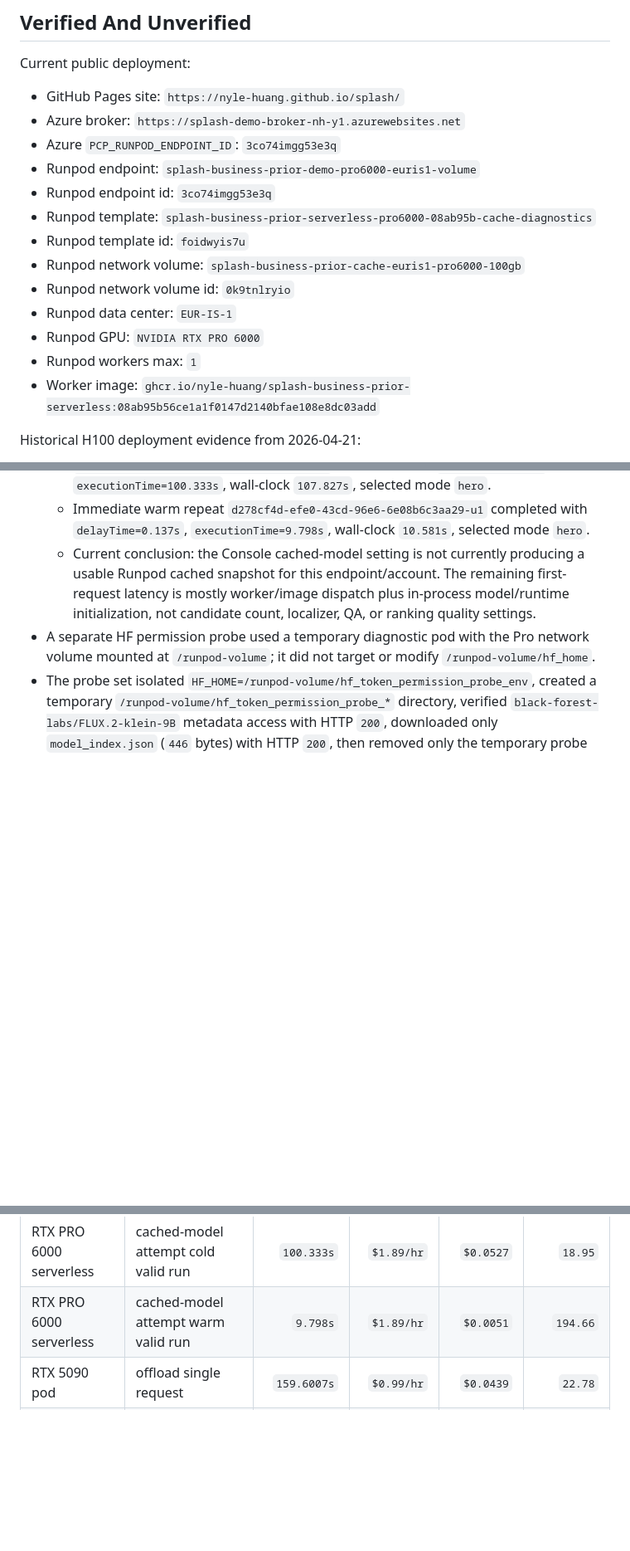
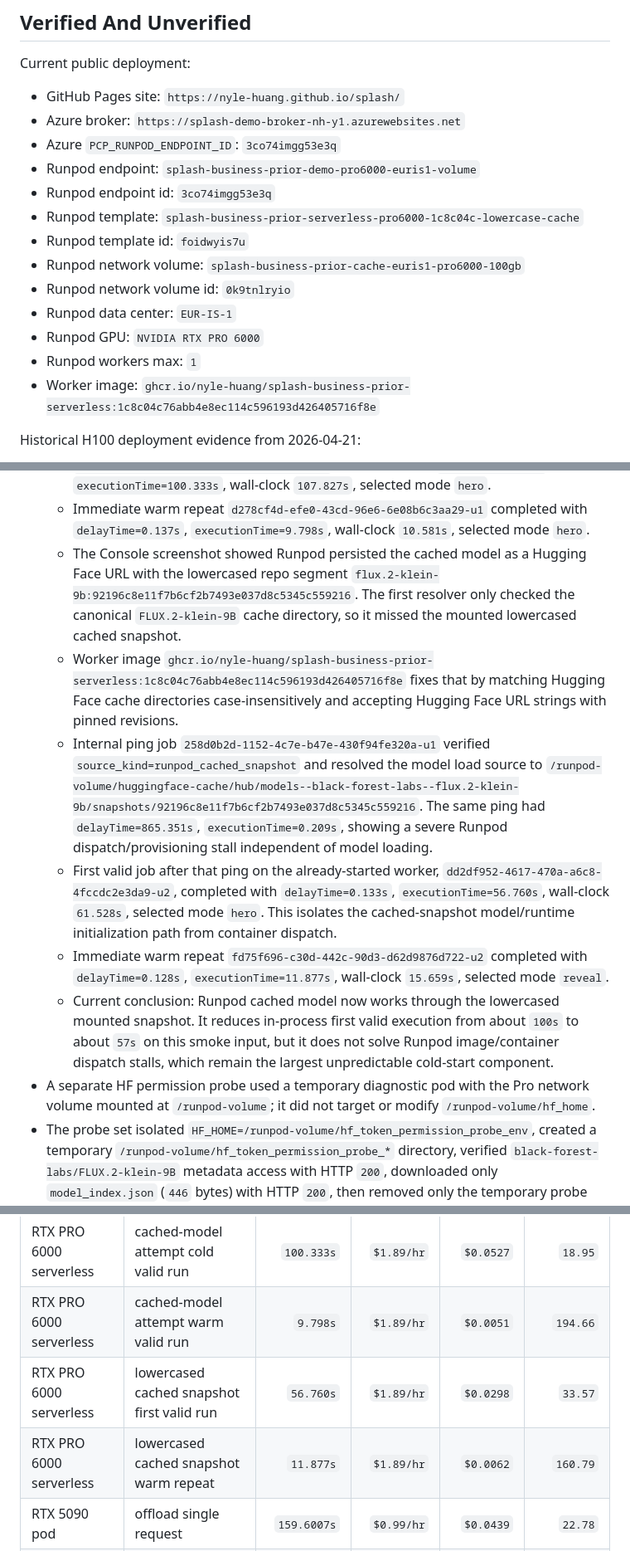
Before and after one commit to nyle-huang/splash, a Markdown page: docs/context/DEMO_DEPLOYMENT_STACK.md, 3 parts joined by grey strips. Shown at 83% size. Rendered like a GitHub page; blank space fills up the shorter version.

Commit message:
Record working Runpod cached snapshot evidence

```diff
--- a/docs/context/DEMO_DEPLOYMENT_STACK.md
+++ b/docs/context/DEMO_DEPLOYMENT_STACK.md
@@ -189,14 +189,14 @@ Current public deployment:
 - Azure `PCP_RUNPOD_ENDPOINT_ID`: `3co74imgg53e3q`
 - Runpod endpoint: `splash-business-prior-demo-pro6000-euris1-volume`
 - Runpod endpoint id: `3co74imgg53e3q`
-- Runpod template: `splash-business-prior-serverless-pro6000-08ab95b-cache-diagnostics`
+- Runpod template: `splash-business-prior-serverless-pro6000-1c8c04c-lowercase-cache`
 - Runpod template id: `foidwyis7u`
 - Runpod network volume: `splash-business-prior-cache-euris1-pro6000-100gb`
 - Runpod network volume id: `0k9tnlryio`
 - Runpod data center: `EUR-IS-1`
 - Runpod GPU: `NVIDIA RTX PRO 6000`
 - Runpod workers max: `1`
-- Worker image: `ghcr.io/nyle-huang/splash-business-prior-serverless:08ab95b56ce1a1f0147d2140bfae108e8dc03add`
+- Worker image: `ghcr.io/nyle-huang/splash-business-prior-serverless:1c8c04c76abb4e8ec114c596193d426405716f8e`
 
 Historical H100 deployment evidence from 2026-04-21:
 
@@ -320,11 +320,34 @@ Live Pro 6000 switch evidence from 2026-04-21 America/Vancouver
     `d278cf4d-efe0-43cd-96e6-6e08b6c3aa29-u1` completed with
     `delayTime=0.137s`, `executionTime=9.798s`, wall-clock `10.581s`, selected
     mode `hero`.
-  - Current conclusion: the Console cached-model setting is not currently
-    producing a usable Runpod cached snapshot for this endpoint/account. The
-    remaining first-request latency is mostly worker/image dispatch plus
-    in-process model/runtime initialization, not candidate count, localizer, QA,
-    or ranking quality settings.
+  - The Console screenshot showed Runpod persisted the cached model as a
+    Hugging Face URL with the lowercased repo segment
+    `flux.2-klein-9b:92196c8e11f7b6cf2b7493e037d8c5345c559216`. The first
+    resolver only checked the canonical `FLUX.2-klein-9B` cache directory, so it
+    missed the mounted lowercased cached snapshot.
+  - Worker image
+    `ghcr.io/nyle-huang/splash-business-prior-serverless:1c8c04c76abb4e8ec114c596193d426405716f8e`
+    fixes that by matching Hugging Face cache directories case-insensitively
+    and accepting Hugging Face URL strings with pinned revisions.
+  - Internal ping job `258d0b2d-1152-4c7e-b47e-430f94fe320a-u1` verified
+    `source_kind=runpod_cached_snapshot` and resolved the model load source to
+    `/runpod-volume/huggingface-cache/hub/models--black-forest-labs--flux.2-klein-9b/snapshots/92196c8e11f7b6cf2b7493e037d8c5345c559216`.
+    The same ping had `delayTime=865.351s`, `executionTime=0.209s`, showing a
+    severe Runpod dispatch/provisioning stall independent of model loading.
+  - First valid job after that ping on the already-started worker,
+    `dd2df952-4617-470a-a6c8-4fccdc2e3da9-u2`, completed with
+    `delayTime=0.133s`, `executionTime=56.760s`, wall-clock `61.528s`,
+    selected mode `hero`. This isolates the cached-snapshot model/runtime
+    initialization path from container dispatch.
+  - Immediate warm repeat
+    `fd75f696-c30d-442c-90d3-d62d9876d722-u2` completed with
+    `delayTime=0.128s`, `executionTime=11.877s`, wall-clock `15.659s`, selected
+    mode `reveal`.
+  - Current conclusion: Runpod cached model now works through the lowercased
+    mounted snapshot. It reduces in-process first valid execution from about
+    `100s` to about `57s` on this smoke input, but it does not solve Runpod
+    image/container dispatch stalls, which remain the largest unpredictable
+    cold-start component.
 - A separate HF permission probe used a temporary diagnostic pod with the Pro
   network volume mounted at `/runpod-volume`; it did not target or modify
   `/runpod-volume/hf_home`.
@@ -348,6 +371,8 @@ Execution-only cost estimate using observed worker rates:
 | RTX PRO 6000 serverless | live warm valid smoke | `14.463s` | `$1.89/hr` | `$0.0076` | `131.70` |
 | RTX PRO 6000 serverless | cached-model attempt cold valid run | `100.333s` | `$1.89/hr` | `$0.0527` | `18.95` |
 | RTX PRO 6000 serverless | cached-model attempt warm valid run | `9.798s` | `$1.89/hr` | `$0.0051` | `194.66` |
+| RTX PRO 6000 serverless | lowercased cached snapshot first valid run | `56.760s` | `$1.89/hr` | `$0.0298` | `33.57` |
+| RTX PRO 6000 serverless | lowercased cached snapshot warm repeat | `11.877s` | `$1.89/hr` | `$0.0062` | `160.79` |
 | RTX 5090 pod | offload single request | `159.6007s` | `$0.99/hr` | `$0.0439` | `22.78` |
 | RTX 5090 pod | offload warm request | `125.3918s` | `$0.99/hr` | `$0.0345` | `29.00` |
 
```
